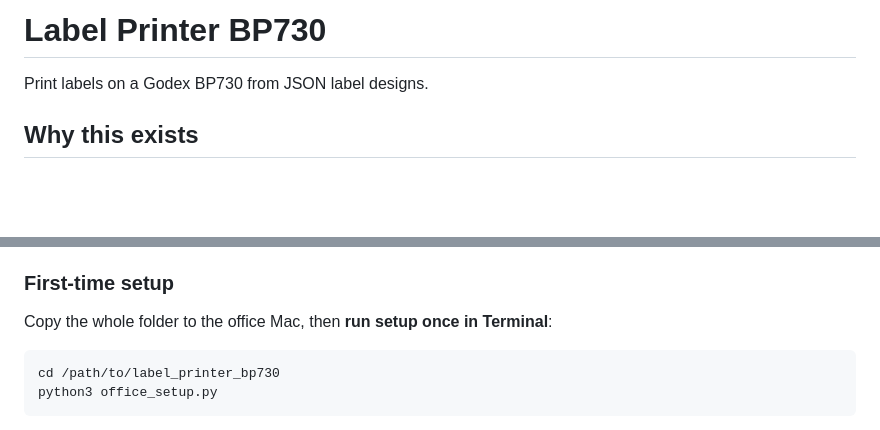
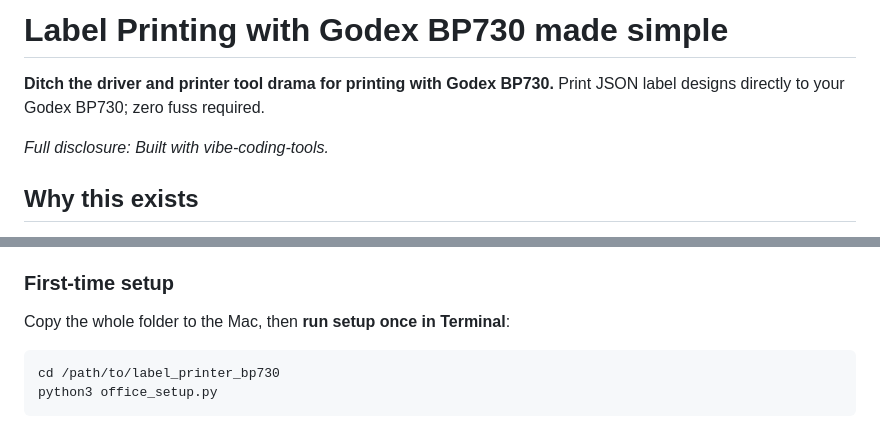
Before and after one commit to JoKimmle/label_printer_bp730, a Markdown page: README.md, 2 parts joined by grey strips. Drawn GitHub-style; blank space fills up the shorter version.

Commit message:
docs: revise README

````diff
--- a/README.md
+++ b/README.md
@@ -1,6 +1,8 @@
-# Label Printer BP730
+# Label Printing with Godex BP730 made simple
 
-Print labels on a Godex BP730 from JSON label designs.
+**Ditch the driver and printer tool drama for printing with Godex BP730.** Print JSON label designs directly to your Godex BP730; zero fuss required.
+
+*Full disclosure: Built with vibe-coding-tools.*
 
 ## Why this exists
 
@@ -38,7 +40,7 @@ Connect the BP730 via USB before printing. If the label prints upside down, open
 
 ### First-time setup
 
-Copy the whole folder to the office Mac, then **run setup once in Terminal**:
+Copy the whole folder to the Mac, then **run setup once in Terminal**:
 
 ```bash
 cd /path/to/label_printer_bp730
````
